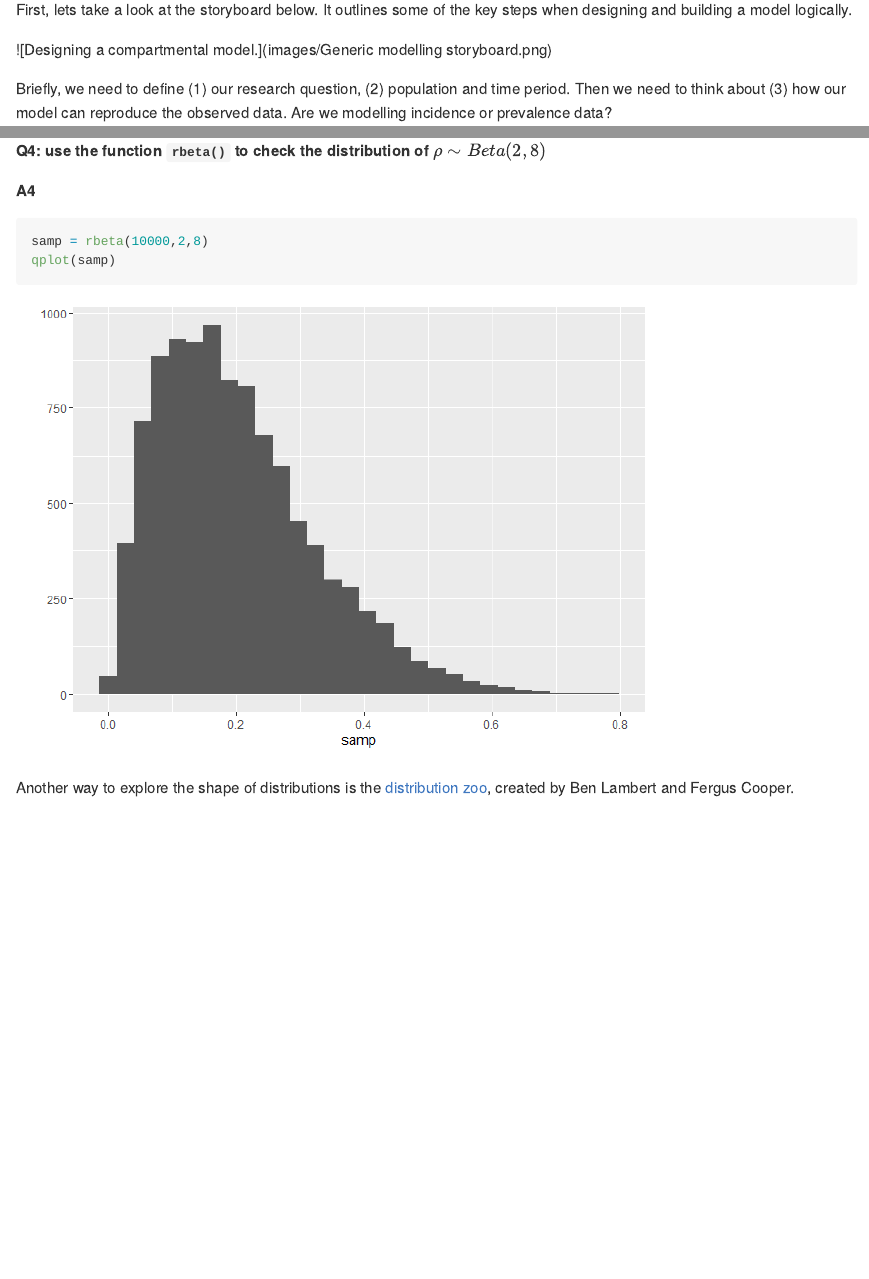
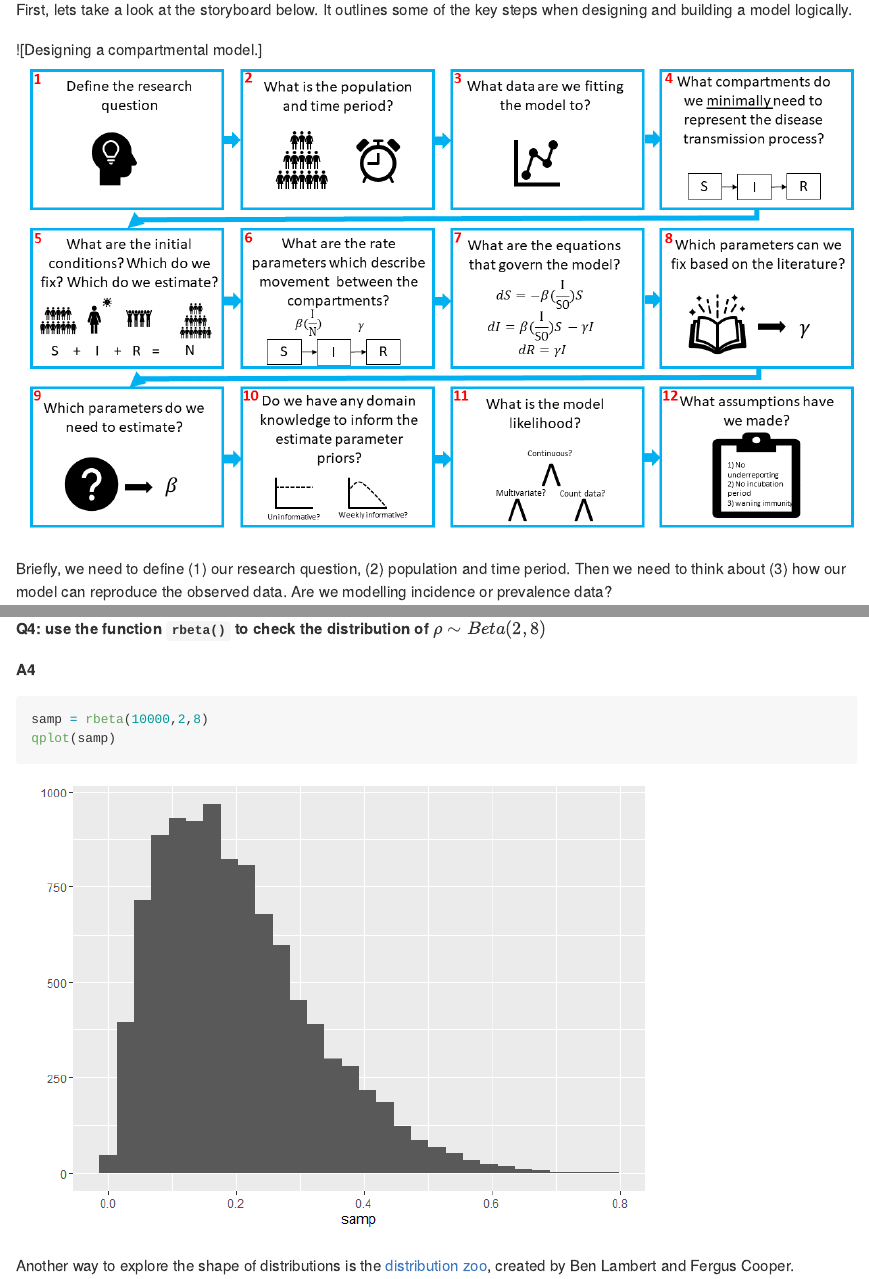
Before and after one commit to ImperialCollegeLondon/ReCoDE_IDMS, an R Markdown document (tutorials/chapter_1.Rmd): the page in a window 1100 px wide, from 480 px down, and a second part further down, joined at a grey line. The pictures show the output file tutorials/chapter_1.md that the author committed with the source, drawn offline in the style of GitHub.

Commit message:
Update chapter 1 to resolve image failure to render

```diff
--- a/tutorials/chapter_1.Rmd
+++ b/tutorials/chapter_1.Rmd
@@ -38,7 +38,9 @@ Some questions include:
 
 First, lets take a look at the storyboard below. It outlines some of the key steps when designing and building a model logically.
 
-![Designing a compartmental model.](images/Generic modelling storyboard.png)
+![Designing a compartmental model.]
+<img src="images/Generic modelling storyboard.png">
+
 
 Briefly, we need to define (1) our research question, (2) population and time period. Then we need to think about (3) how our model can reproduce the observed data. Are we modelling incidence or prevalence data?
 
```
Also changed, not shown: tutorials/chapter_1.html, tutorials/chapter_1.md.
